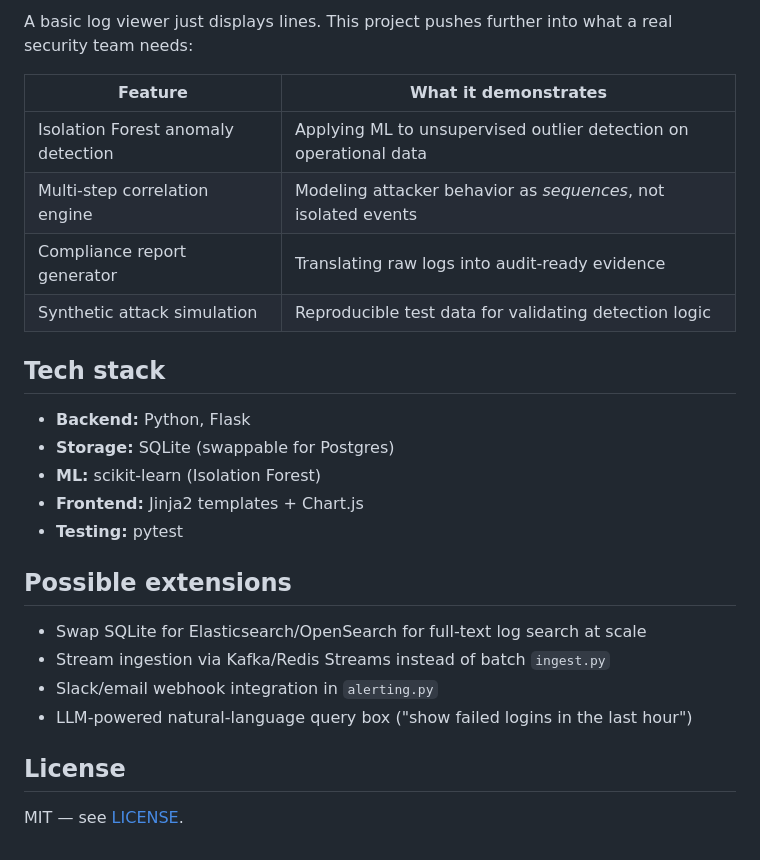
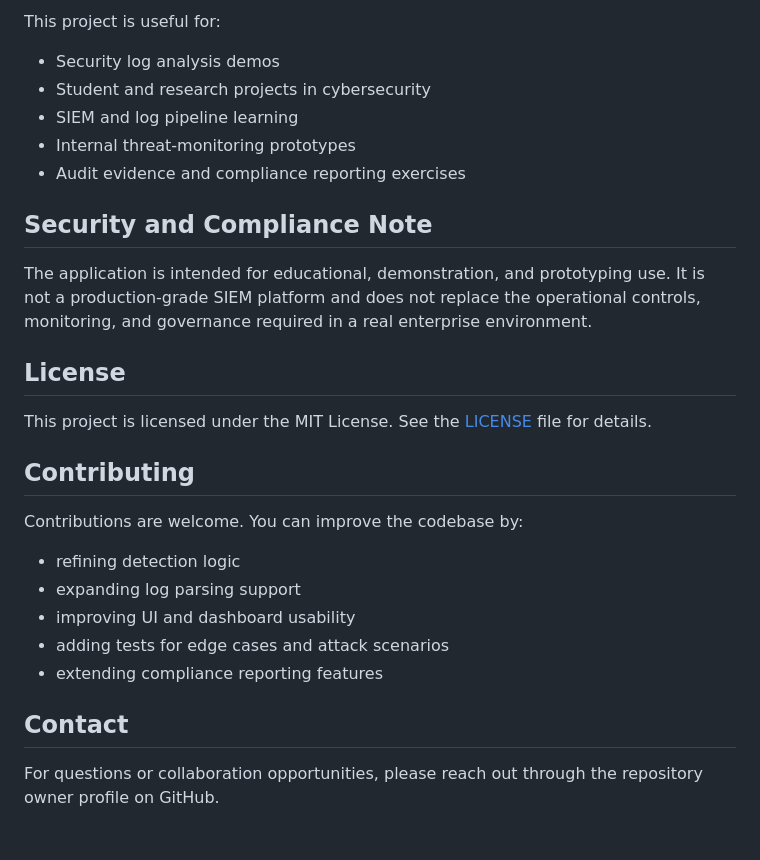
Before and after one commit to saravanavel07/Log-Managaemnet-System, a Markdown page: README.md, the part around one of its changes. Drawn GitHub-style.

```diff
--- a/README.md
+++ b/README.md
@@ -95,29 +157,30 @@ log-management-system/
 
-A basic log viewer just displays lines. This project pushes further into what a real security
-team needs:
+This project is useful for:
 
-| Feature | What it demonstrates |
-|---|---|
-| Isolation Forest anomaly detection | Applying ML to unsupervised outlier detection on operational data |
-| Multi-step correlation engine | Modeling attacker behavior as *sequences*, not isolated events |
-| Compliance report generator | Translating raw logs into audit-ready evidence |
-| Synthetic attack simulation | Reproducible test data for validating detection logic |
+- Security log analysis demos
+- Student and research projects in cybersecurity
+- SIEM and log pipeline learning
+- Internal threat-monitoring prototypes
+- Audit evidence and compliance reporting exercises
 
-## Tech stack
+## Security and Compliance Note
 
-- **Backend:** Python, Flask
-- **Storage:** SQLite (swappable for Postgres)
-- **ML:** scikit-learn (Isolation Forest)
-- **Frontend:** Jinja2 templates + Chart.js
-- **Testing:** pytest
-
-## Possible extensions
-
-- Swap SQLite for Elasticsearch/OpenSearch for full-text log search at scale
-- Stream ingestion via Kafka/Redis Streams instead of batch `ingest.py`
-- Slack/email webhook integration in `alerting.py`
-- LLM-powered natural-language query box ("show failed logins in the last hour")
+The application is intended for educational, demonstration, and prototyping use. It is not a production-grade SIEM platform and does not replace the operational controls, monitoring, and governance required in a real enterprise environment.
 
 ## License
 
-MIT — see [LICENSE](LICENSE).
+This project is licensed under the MIT License. See the [LICENSE](LICENSE) file for details.
+
+## Contributing
+
+Contributions are welcome. You can improve the codebase by:
+
+- refining detection logic
+- expanding log parsing support
+- improving UI and dashboard usability
+- adding tests for edge cases and attack scenarios
+- extending compliance reporting features
+
+## Contact
+
+For questions or collaboration opportunities, please reach out through the repository owner profile on GitHub.
```
Also changed, not shown: other parts of README.md (+129 -67 lines).
